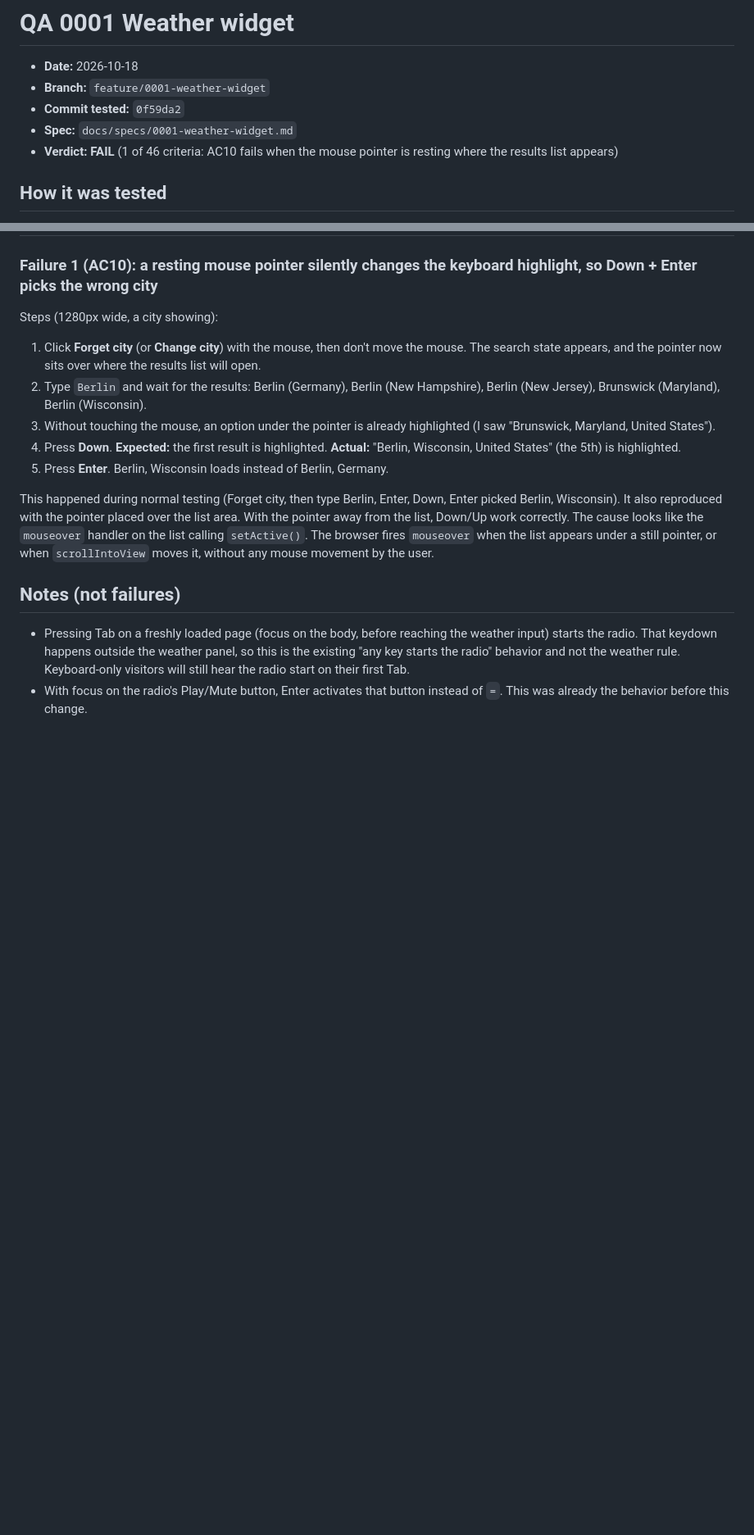
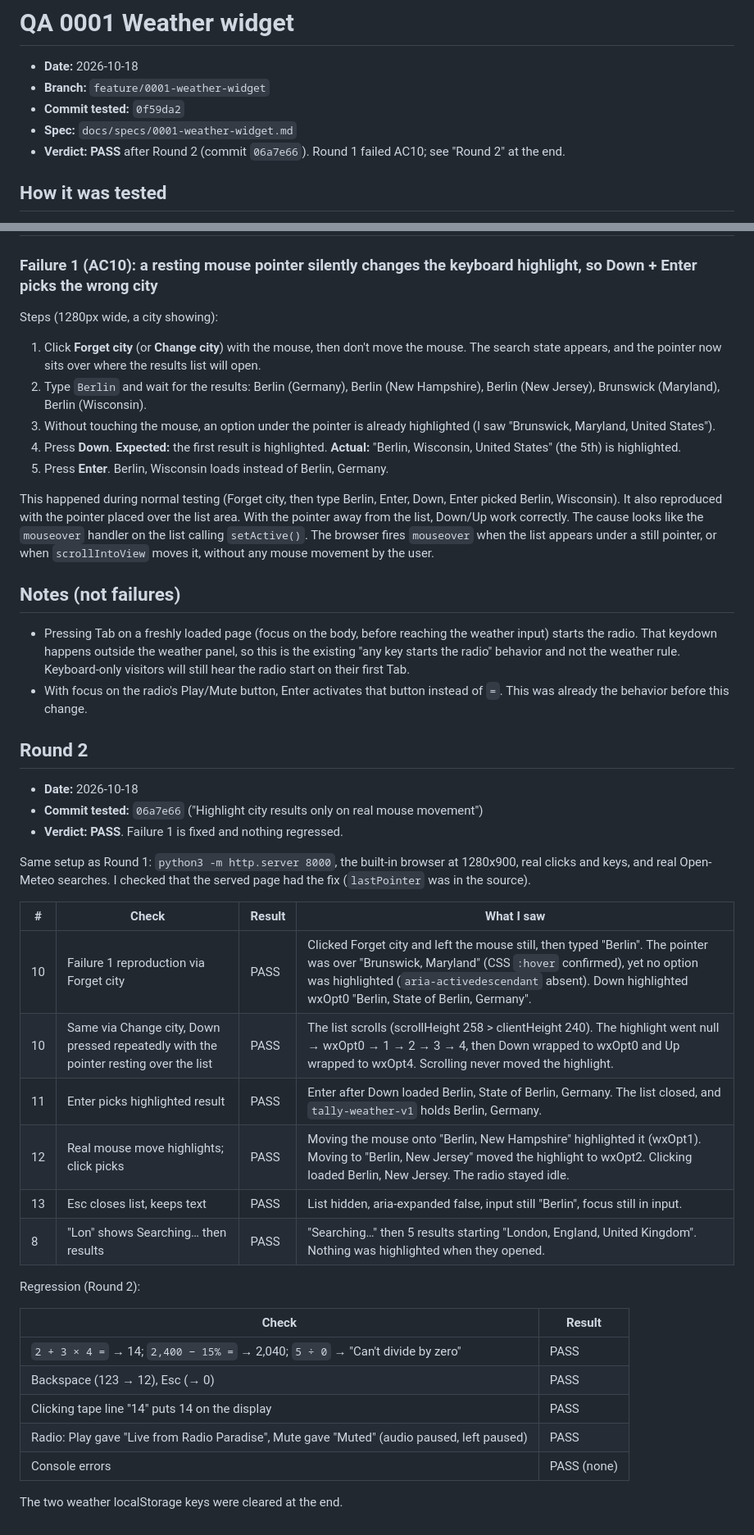
Before and after one commit to treefinderer/calc1, a Markdown page: docs/qa/0001-weather-widget.md, 2 parts joined by grey strips. Shown at 82% size. Drawn GitHub-style; blank space fills up the shorter version.

Commit message:
Update QA report for spec 0001: round 2 PASS on 06a7e66
Co-Authored-By: Claude Opus 5.5 <noreply@anthropic.com>

```diff
--- a/docs/qa/0001-weather-widget.md
+++ b/docs/qa/0001-weather-widget.md
@@ -4,7 +4,7 @@
 - **Branch:** `feature/0001-weather-widget`
 - **Commit tested:** `0f59da2`
 - **Spec:** `docs/specs/0001-weather-widget.md`
-- **Verdict:** **FAIL** (1 of 46 criteria: AC10 fails when the mouse pointer is resting where the results list appears)
+- **Verdict:** **PASS** after Round 2 (commit `06a7e66`). Round 1 failed AC10; see "Round 2" at the end.
 
 ## How it was tested
 
@@ -104,3 +104,32 @@ This happened during normal testing (Forget city, then type Berlin, Enter, Down,
 
 - Pressing Tab on a freshly loaded page (focus on the body, before reaching the weather input) starts the radio. That keydown happens outside the weather panel, so this is the existing "any key starts the radio" behavior and not the weather rule. Keyboard-only visitors will still hear the radio start on their first Tab.
 - With focus on the radio's Play/Mute button, Enter activates that button instead of `=`. This was already the behavior before this change.
+
+## Round 2
+
+- **Date:** 2026-10-18
+- **Commit tested:** `06a7e66` ("Highlight city results only on real mouse movement")
+- **Verdict:** **PASS**. Failure 1 is fixed and nothing regressed.
+
+Same setup as Round 1: `python3 -m http.server 8000`, the built-in browser at 1280x900, real clicks and keys, and real Open-Meteo searches. I checked that the served page had the fix (`lastPointer` was in the source).
+
+| # | Check | Result | What I saw |
+|---|-------|--------|------------|
+| 10 | Failure 1 reproduction via Forget city | PASS | Clicked Forget city and left the mouse still, then typed "Berlin". The pointer was over "Brunswick, Maryland" (CSS `:hover` confirmed), yet no option was highlighted (`aria-activedescendant` absent). Down highlighted wxOpt0 "Berlin, State of Berlin, Germany". |
+| 10 | Same via Change city, Down pressed repeatedly with the pointer resting over the list | PASS | The list scrolls (scrollHeight 258 > clientHeight 240). The highlight went null → wxOpt0 → 1 → 2 → 3 → 4, then Down wrapped to wxOpt0 and Up wrapped to wxOpt4. Scrolling never moved the highlight. |
+| 11 | Enter picks highlighted result | PASS | Enter after Down loaded Berlin, State of Berlin, Germany. The list closed, and `tally-weather-v1` holds Berlin, Germany. |
+| 12 | Real mouse move highlights; click picks | PASS | Moving the mouse onto "Berlin, New Hampshire" highlighted it (wxOpt1). Moving to "Berlin, New Jersey" moved the highlight to wxOpt2. Clicking loaded Berlin, New Jersey. The radio stayed idle. |
+| 13 | Esc closes list, keeps text | PASS | List hidden, aria-expanded false, input still "Berlin", focus still in input. |
+| 8 | "Lon" shows Searching… then results | PASS | "Searching…" then 5 results starting "London, England, United Kingdom". Nothing was highlighted when they opened. |
+
+Regression (Round 2):
+
+| Check | Result |
+|-------|--------|
+| `2 + 3 × 4 =` → 14; `2,400 − 15% =` → 2,040; `5 ÷ 0` → "Can't divide by zero" | PASS |
+| Backspace (123 → 12), Esc (→ 0) | PASS |
+| Clicking tape line "14" puts 14 on the display | PASS |
+| Radio: Play gave "Live from Radio Paradise", Mute gave "Muted" (audio paused, left paused) | PASS |
+| Console errors | PASS (none) |
+
+The two weather localStorage keys were cleared at the end.
```
